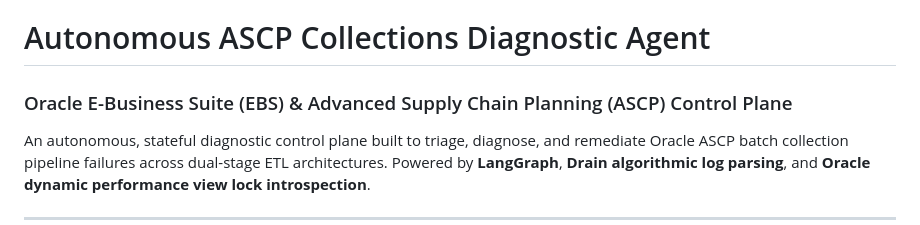
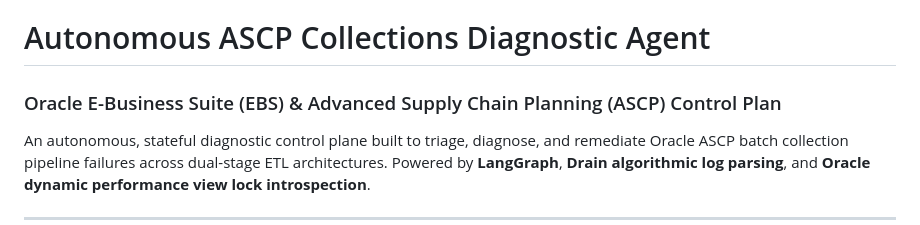
Before and after one commit to tripathiswastik/ASCP-Collections-Agent-Setup, a Markdown page: README.md, the part around the change. Rendered like a GitHub page.

Commit message:
fix(readme): correct 'Plane' to 'Plan' in heading

```diff
--- a/README.md
+++ b/README.md
@@ -1,6 +1,6 @@
 # Autonomous ASCP Collections Diagnostic Agent
 
-### Oracle E-Business Suite (EBS) & Advanced Supply Chain Planning (ASCP) Control Plane
+### Oracle E-Business Suite (EBS) & Advanced Supply Chain Planning (ASCP) Control Plan
 
 An autonomous, stateful diagnostic control plane built to triage, diagnose, and remediate Oracle ASCP batch collection pipeline failures across dual-stage ETL architectures. Powered by **LangGraph**, **Drain algorithmic log parsing**, and **Oracle dynamic performance view lock introspection**.
 
```
